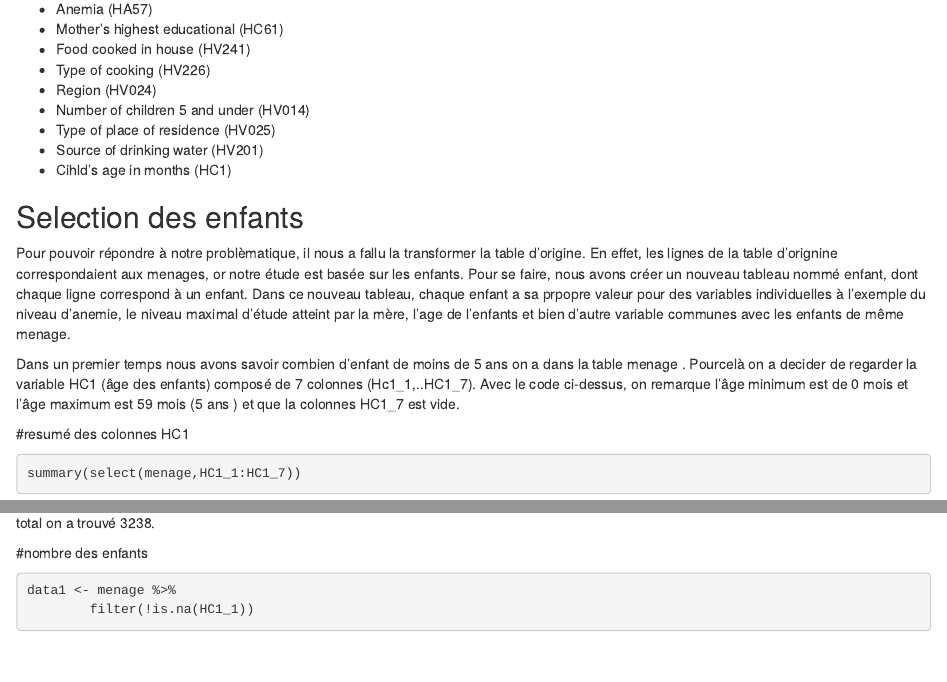
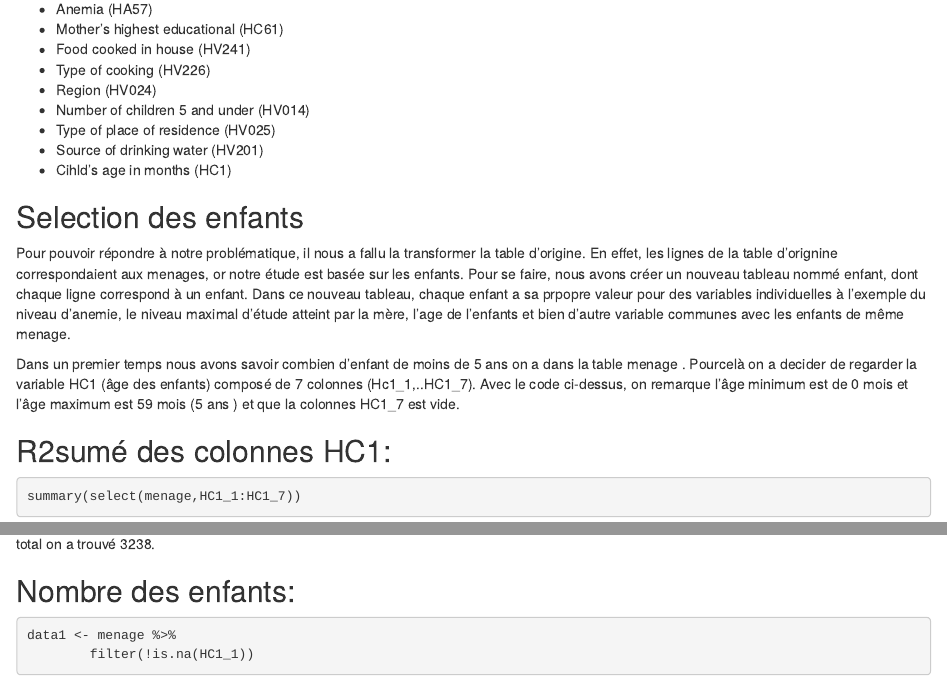
Before and after one commit to Moandhum/Mini-projet-sur-la-malnutrition, an R Markdown document (Projet_DC.Rmd): the page in a window 1100 px wide, from 930 px down, and a second part further down, joined at a grey line. Rendered offline with R 4.5, knitr and Pandoc, with nearby package versions; some code elsewhere in the file could not run offline.

Commit message:
Update Projet_DC.Rmd

````diff
--- a/Projet_DC.Rmd
+++ b/Projet_DC.Rmd
@@ -43,12 +43,12 @@ Quelques variables intéressantes pour notre études:
 
 ## Selection des enfants
 
- Pour pouvoir répondre à notre problèmatique, il nous a fallu la transformer la table d'origine.
+Pour pouvoir répondre à notre problématique, il nous a fallu la transformer la table d'origine.
 En effet, les lignes de la table d'orignine correspondaient aux  menages, or notre étude est basée sur les enfants. Pour se faire, nous avons créer un nouveau tableau nommé enfant, dont chaque ligne correspond à un enfant. Dans ce nouveau tableau, chaque enfant a sa prpopre valeur pour des variables individuelles à l'exemple du niveau d'anemie, le niveau maximal d'étude atteint par la mère, l'age de l'enfants et  bien d'autre variable communes avec les enfants de même menage.
 
 Dans un premier temps nous avons savoir combien d'enfant de moins de 5 ans on a dans la table menage . Pourcelà on a decider de regarder la variable HC1 (âge des enfants) composé de 7 colonnes (Hc1_1,..HC1_7). Avec le code ci-dessus, on remarque l'âge minimum est de 0 mois et l'âge maximum est 59 mois (5 ans ) et que la colonnes HC1_7 est vide.
 
-#resumé des colonnes HC1
+## R2sumé des colonnes HC1:
 
 ```{r res colonnes HC1 }
 summary(select(menage,HC1_1:HC1_7))
@@ -58,7 +58,7 @@ summary(select(menage,HC1_1:HC1_7))
 Pour compter le nombre d'enfant, on a compté le nombre de lignes  qui contiennent des valeurs pour les 6 colonnes HC1_1, jusqu'à HC1_6. Au total on a trouvé 3238.
 
 
-#nombre des enfants
+## Nombre des enfants:
 ```{r nbr enfant}
 
 data1 <- menage %>%
````
Also changed, not shown: Projet_DC.Rmd (4 more changed lines).
